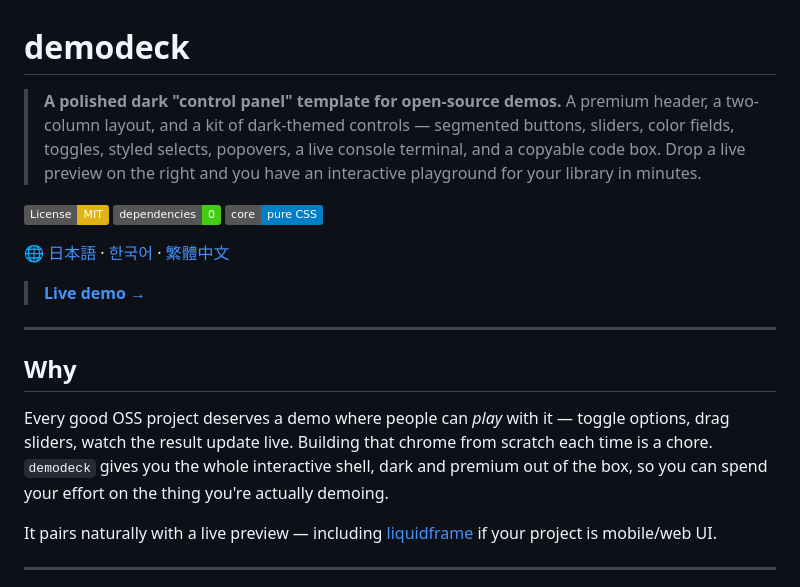
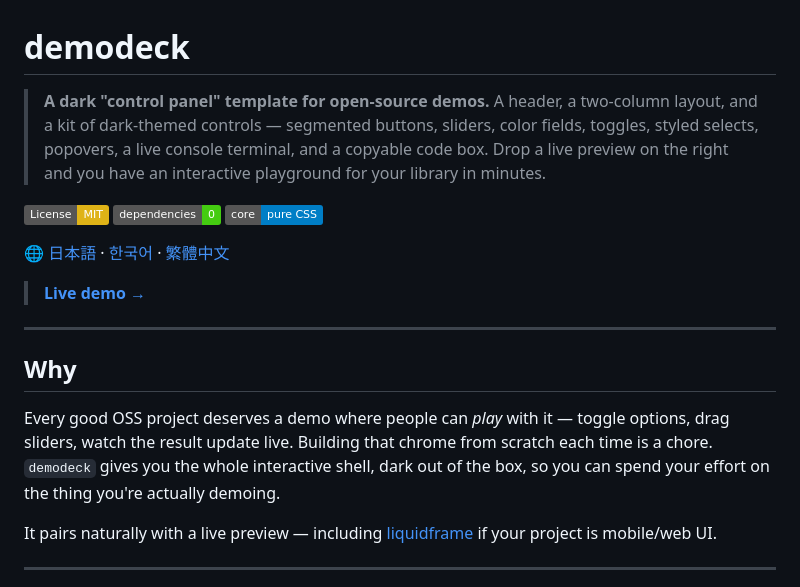
Before and after one commit to CVERInc/demodeck, a Markdown page: README.md, the part around the change. Rendered like a GitHub page; badges without logos.

Commit message:
docs: trim soft-marketing adjectives from README
Co-Authored-By: Claude Opus 4.8 (1M context) <noreply@anthropic.com>

```diff
--- a/README.md
+++ b/README.md
@@ -1,6 +1,6 @@
 # demodeck
 
-> **A polished dark "control panel" template for open-source demos.** A premium header, a two-column layout, and a kit of dark-themed controls — segmented buttons, sliders, color fields, toggles, styled selects, popovers, a live console terminal, and a copyable code box. Drop a live preview on the right and you have an interactive playground for your library in minutes.
+> **A dark "control panel" template for open-source demos.** A header, a two-column layout, and a kit of dark-themed controls — segmented buttons, sliders, color fields, toggles, styled selects, popovers, a live console terminal, and a copyable code box. Drop a live preview on the right and you have an interactive playground for your library in minutes.
 
 [![License: MIT](https://img.shields.io/badge/License-MIT-yellow.svg)](https://opensource.org/licenses/MIT)
 ![Zero dependencies](https://img.shields.io/badge/dependencies-0-success)
@@ -14,7 +14,7 @@
 
 ## Why
 
-Every good OSS project deserves a demo where people can *play* with it — toggle options, drag sliders, watch the result update live. Building that chrome from scratch each time is a chore. `demodeck` gives you the whole interactive shell, dark and premium out of the box, so you can spend your effort on the thing you're actually demoing.
+Every good OSS project deserves a demo where people can *play* with it — toggle options, drag sliders, watch the result update live. Building that chrome from scratch each time is a chore. `demodeck` gives you the whole interactive shell, dark out of the box, so you can spend your effort on the thing you're actually demoing.
 
 It pairs naturally with a live preview — including [liquidframe](https://github.com/CVERInc/liquidframe) if your project is mobile/web UI.
 
```
